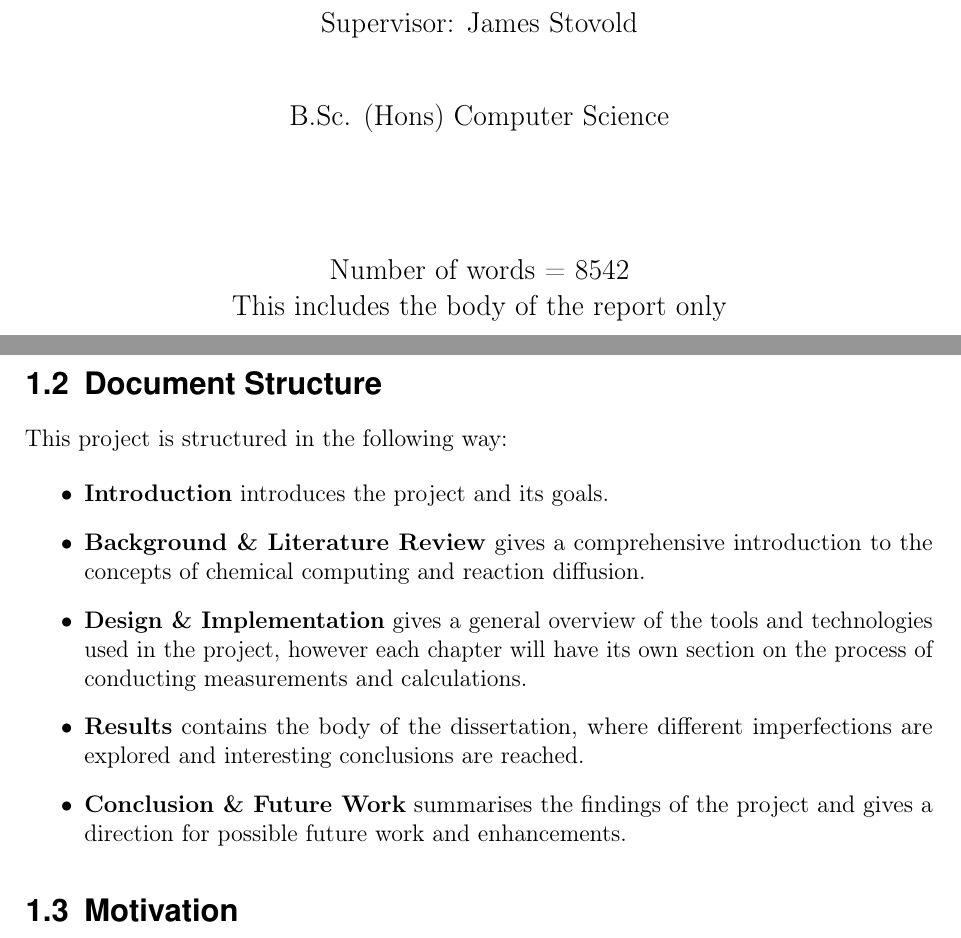
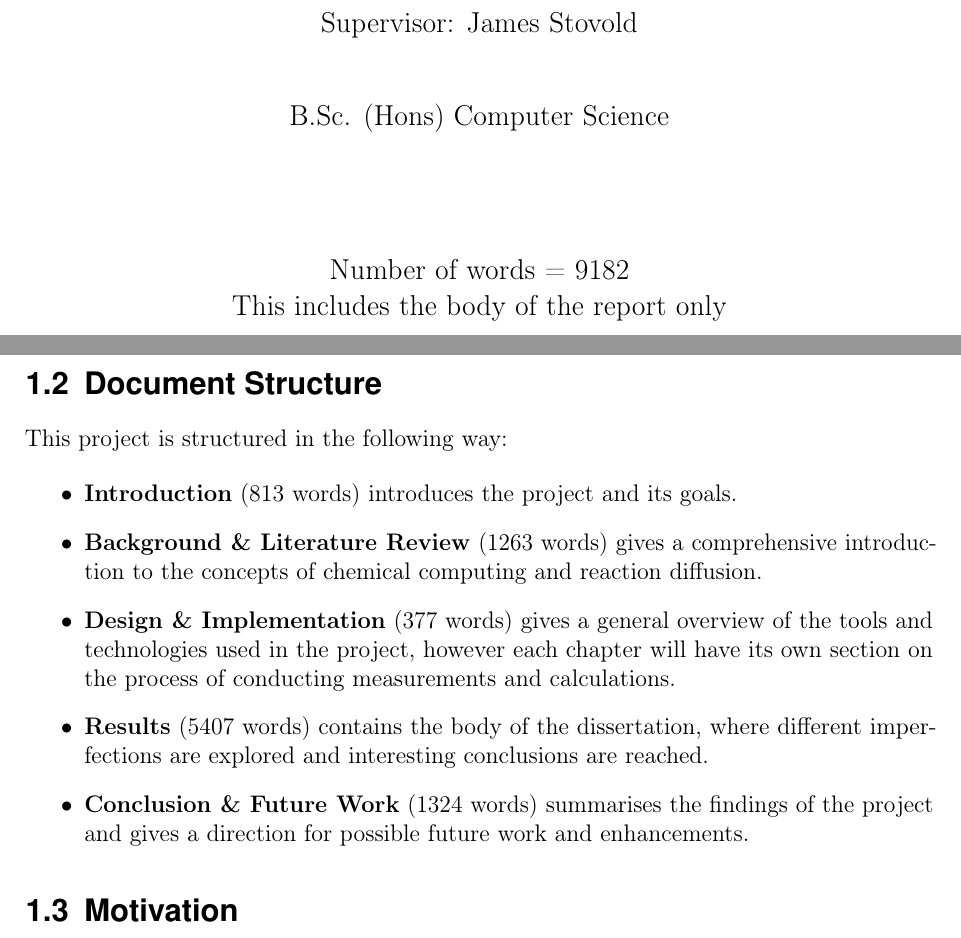
Before and after one commit to mixinDennisBarzanoffMixin/Imperfections-in-Reaction-Diffusion-Simulations, a LaTeX thesis (report.tex, which reads chapters/introduction.tex): two parts of pages 1 and 9 of 50, joined at a grey line, cut so that both start at the same text. Compiled offline with pdfLaTeX.

Commit message:
add pdf and minor intro changes for word count

```diff
--- a/chapters/introduction.tex
+++ b/chapters/introduction.tex
@@ -30,11 +30,11 @@ A popular component for that is the Coincidence Detector (AND gate), shown in Fi
 This project is structured in the following way:
 
 \begin{itemize}
-    \item \textbf{Introduction} introduces the project and its goals.
-    \item \textbf{Background \& Literature Review} gives a comprehensive introduction to the concepts of chemical computing and reaction diffusion.
-    \item \textbf{Design \& Implementation} gives a general overview of the tools and technologies used in the project, however each chapter will have its own section on the process of conducting measurements and calculations.
-    \item \textbf{Results} contains the body of the dissertation, where different imperfections are explored and interesting conclusions are reached.
-    \item \textbf{Conclusion \& Future Work} summarises the findings of the project and gives a direction for possible future work and enhancements.
+    \item \textbf{Introduction} (813 words) introduces the project and its goals.
+    \item \textbf{Background \& Literature Review} (1263 words) gives a comprehensive introduction to the concepts of chemical computing and reaction diffusion.
+    \item \textbf{Design \& Implementation} (377 words) gives a general overview of the tools and technologies used in the project, however each chapter will have its own section on the process of conducting measurements and calculations.
+    \item \textbf{Results} (5407 words) contains the body of the dissertation, where different imperfections are explored and interesting conclusions are reached.
+    \item \textbf{Conclusion \& Future Work} (1324 words) summarises the findings of the project and gives a direction for possible future work and enhancements.
 \end{itemize}
 
 \section{Motivation}
--- a/report.tex
+++ b/report.tex
@@ -29,7 +29,7 @@
 %\BSc % \MEng \BEng etc.
 \supervisor{James Stovold}
 
-\wordcount{8542} % number of words in your report
+\wordcount{9182} % number of words in your report
 
 \lstdefinestyle{customc}{
   belowcaptionskip=1\baselineskip,
```
Also changed, not shown: 3 other files.
